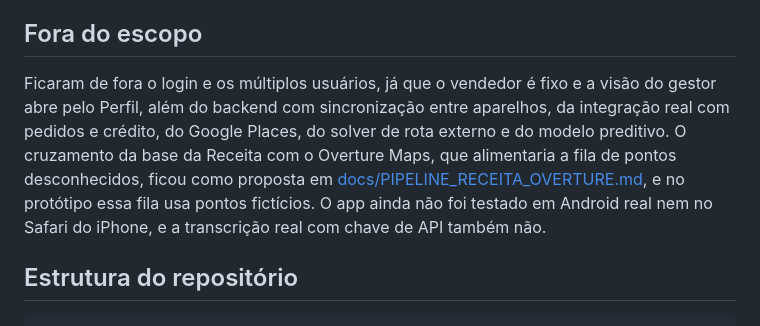
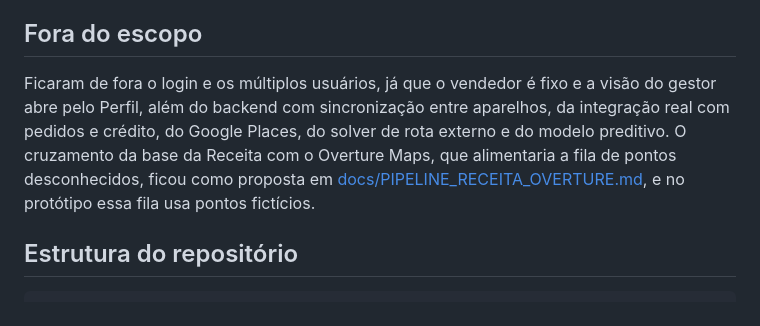
Before and after one commit to arthurreis33/case-praso, a Markdown page: README.md, the part around the change. Drawn GitHub-style.

```diff
--- a/README.md
+++ b/README.md
@@ -86,7 +86,7 @@ Uma pergunta ficou em aberto e pesa no argumento de venda, que é se existe limi
 
 ## Fora do escopo
 
-Ficaram de fora o login e os múltiplos usuários, já que o vendedor é fixo e a visão do gestor abre pelo Perfil, além do backend com sincronização entre aparelhos, da integração real com pedidos e crédito, do Google Places, do solver de rota externo e do modelo preditivo. O cruzamento da base da Receita com o Overture Maps, que alimentaria a fila de pontos desconhecidos, ficou como proposta em [docs/PIPELINE_RECEITA_OVERTURE.md](docs/PIPELINE_RECEITA_OVERTURE.md), e no protótipo essa fila usa pontos fictícios. O app ainda não foi testado em Android real nem no Safari do iPhone, e a transcrição real com chave de API também não.
+Ficaram de fora o login e os múltiplos usuários, já que o vendedor é fixo e a visão do gestor abre pelo Perfil, além do backend com sincronização entre aparelhos, da integração real com pedidos e crédito, do Google Places, do solver de rota externo e do modelo preditivo. O cruzamento da base da Receita com o Overture Maps, que alimentaria a fila de pontos desconhecidos, ficou como proposta em [docs/PIPELINE_RECEITA_OVERTURE.md](docs/PIPELINE_RECEITA_OVERTURE.md), e no protótipo essa fila usa pontos fictícios.
 
 ## Estrutura do repositório
 
```
